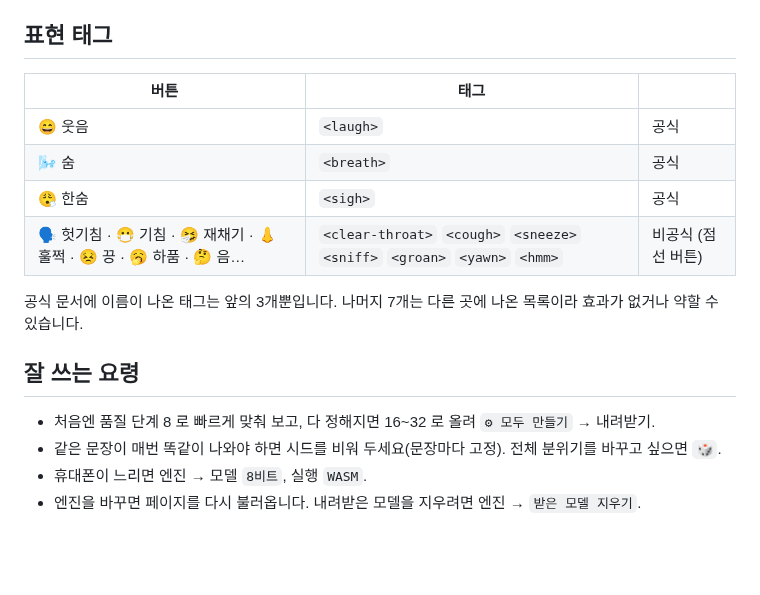
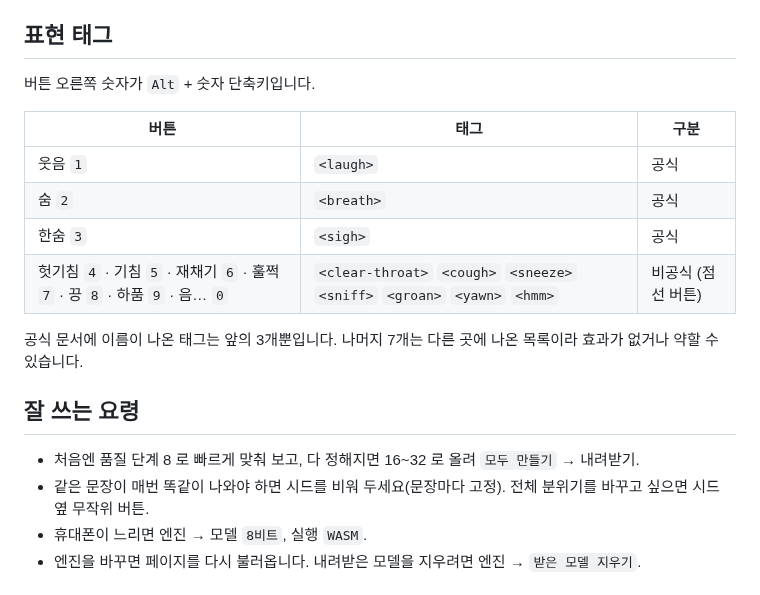
Before and after one commit to themakerrobot/tts-studio, a Markdown page: README.md, the part around one of its changes. GitHub-like rendering; blank space fills up the shorter version.

```diff
--- a/README.md
+++ b/README.md
@@ -65,18 +65,20 @@ PC·휴대폰 모두 됩니다. 처음 한 번 음성 모델을 내려받고(휴
 Mac 은 `Ctrl` 대신 `⌘`, `Alt` 대신 `⌥`.
 
 ## 표현 태그
-| 버튼 | 태그 | |
+버튼 오른쪽 숫자가 `Alt` + 숫자 단축키입니다.
+
+| 버튼 | 태그 | 구분 |
 |---|---|---|
-| 😄 웃음 | `<laugh>` | 공식 |
-| 🌬️ 숨 | `<breath>` | 공식 |
-| 😮‍💨 한숨 | `<sigh>` | 공식 |
-| 🗣️ 헛기침 · 😷 기침 · 🤧 재채기 · 👃 훌쩍 · 😣 끙 · 🥱 하품 · 🤔 음… | `<clear-throat>` `<cough>` `<sneeze>` `<sniff>` `<groan>` `<yawn>` `<hmm>` | 비공식 (점선 버튼) |
+| 웃음 `1` | `<laugh>` | 공식 |
+| 숨 `2` | `<breath>` | 공식 |
+| 한숨 `3` | `<sigh>` | 공식 |
+| 헛기침 `4` · 기침 `5` · 재채기 `6` · 훌쩍 `7` · 끙 `8` · 하품 `9` · 음… `0` | `<clear-throat>` `<cough>` `<sneeze>` `<sniff>` `<groan>` `<yawn>` `<hmm>` | 비공식 (점선 버튼) |
 
 공식 문서에 이름이 나온 태그는 앞의 3개뿐입니다. 나머지 7개는 다른 곳에 나온 목록이라 효과가 없거나 약할 수 있습니다.
 
 ## 잘 쓰는 요령
-- 처음엔 품질 단계 8 로 빠르게 맞춰 보고, 다 정해지면 16~32 로 올려 `⚙ 모두 만들기` → 내려받기.
-- 같은 문장이 매번 똑같이 나와야 하면 시드를 비워 두세요(문장마다 고정). 전체 분위기를 바꾸고 싶으면 `🎲`.
+- 처음엔 품질 단계 8 로 빠르게 맞춰 보고, 다 정해지면 16~32 로 올려 `모두 만들기` → 내려받기.
+- 같은 문장이 매번 똑같이 나와야 하면 시드를 비워 두세요(문장마다 고정). 전체 분위기를 바꾸고 싶으면 시드 옆 무작위 버튼.
 - 휴대폰이 느리면 엔진 → 모델 `8비트`, 실행 `WASM`.
 - 엔진을 바꾸면 페이지를 다시 불러옵니다. 내려받은 모델을 지우려면 엔진 → `받은 모델 지우기`.
 
```
Also changed, not shown: other parts of README.md (+7 -7 lines), docs/screenshot-mobile-settings.png, docs/screenshot-mobile.png, docs/screenshot-pc.png, 3 other files.
